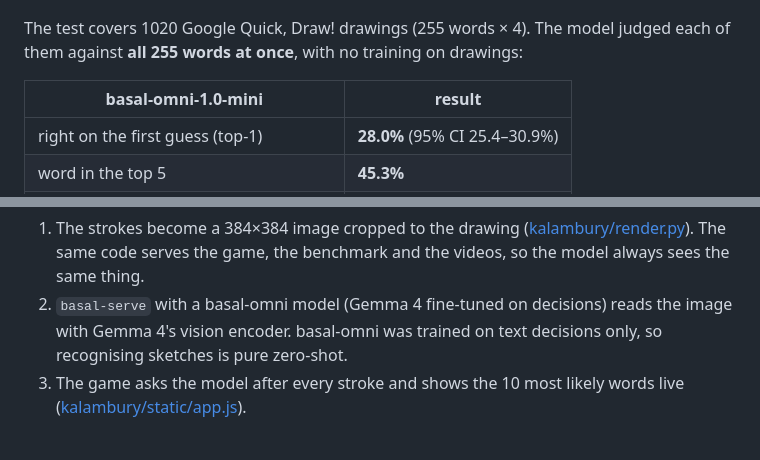
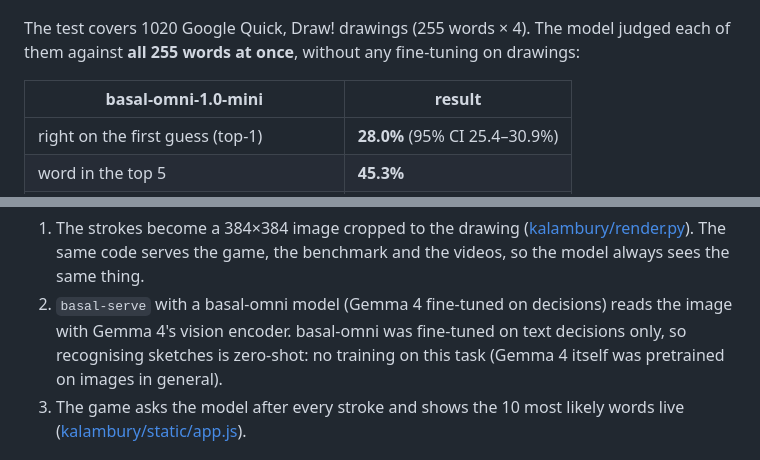
Before and after one commit to szerment84/basal-kalambury, a Markdown page: README.md, 2 parts joined by grey strips. GitHub-like rendering.

```diff
--- a/README.md
+++ b/README.md
@@ -20,7 +20,7 @@ results: [results/RESULTS_en.md](results/RESULTS_en.md)
 ![Result: 28% right on the first guess out of 255 words, with calibration](results/scorecard_en.png)
 
 The test covers 1020 Google Quick, Draw! drawings (255 words × 4). The model judged each of them against **all 255
-words at once**, with no training on drawings:
+words at once**, without any fine-tuning on drawings:
 
 | basal-omni-1.0-mini | result |
 |---|---|
@@ -95,7 +95,8 @@ confidence and the probabilities of all 255 words; `usage.output_tokens` is 0.
 1. The strokes become a 384×384 image cropped to the drawing ([kalambury/render.py](kalambury/render.py)). The same
    code serves the game, the benchmark and the videos, so the model always sees the same thing.
 2. `basal-serve` with a basal-omni model (Gemma 4 fine-tuned on decisions) reads the image with Gemma 4's vision
-   encoder. basal-omni was trained on text decisions only, so recognising sketches is pure zero-shot.
+   encoder. basal-omni was fine-tuned on text decisions only, so recognising sketches is zero-shot: no training on
+   this task (Gemma 4 itself was pretrained on images in general).
 3. The game asks the model after every stroke and shows the 10 most likely words live
    ([kalambury/static/app.js](kalambury/static/app.js)).
 
```
Also changed, not shown: README.pl.md (+3 -2 lines).
